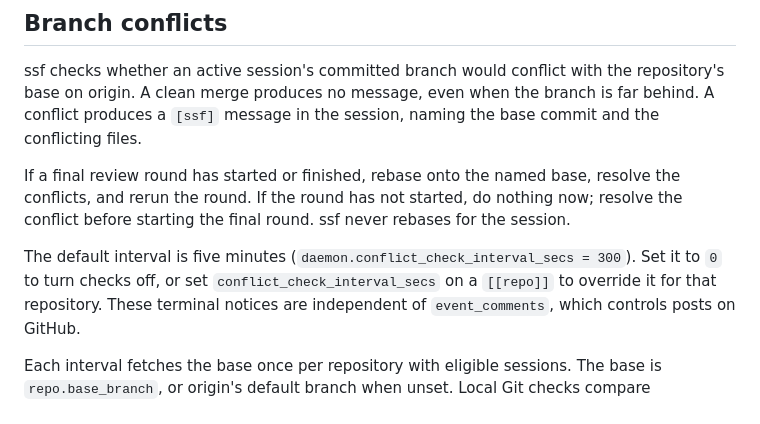
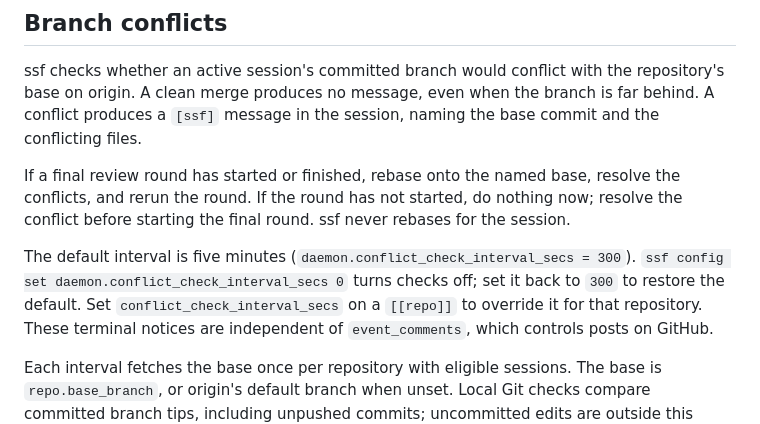
Before and after one commit to mikekelly/simple-software-factory, a Markdown page: docs/sessions.md, the part around the change. Drawn GitHub-style.

Commit message:
Show the verified conflict notice configuration command

```diff
--- a/docs/sessions.md
+++ b/docs/sessions.md
@@ -270,7 +270,8 @@ started, do nothing now; resolve the conflict before starting the final
 round. ssf never rebases for the session.
 
 The default interval is five minutes (`daemon.conflict_check_interval_secs
-= 300`). Set it to `0` to turn checks off, or set
+= 300`). `ssf config set daemon.conflict_check_interval_secs 0` turns
+checks off; set it back to `300` to restore the default. Set
 `conflict_check_interval_secs` on a `[[repo]]` to override it for that
 repository. These terminal notices are independent of `event_comments`,
 which controls posts on GitHub.
```
